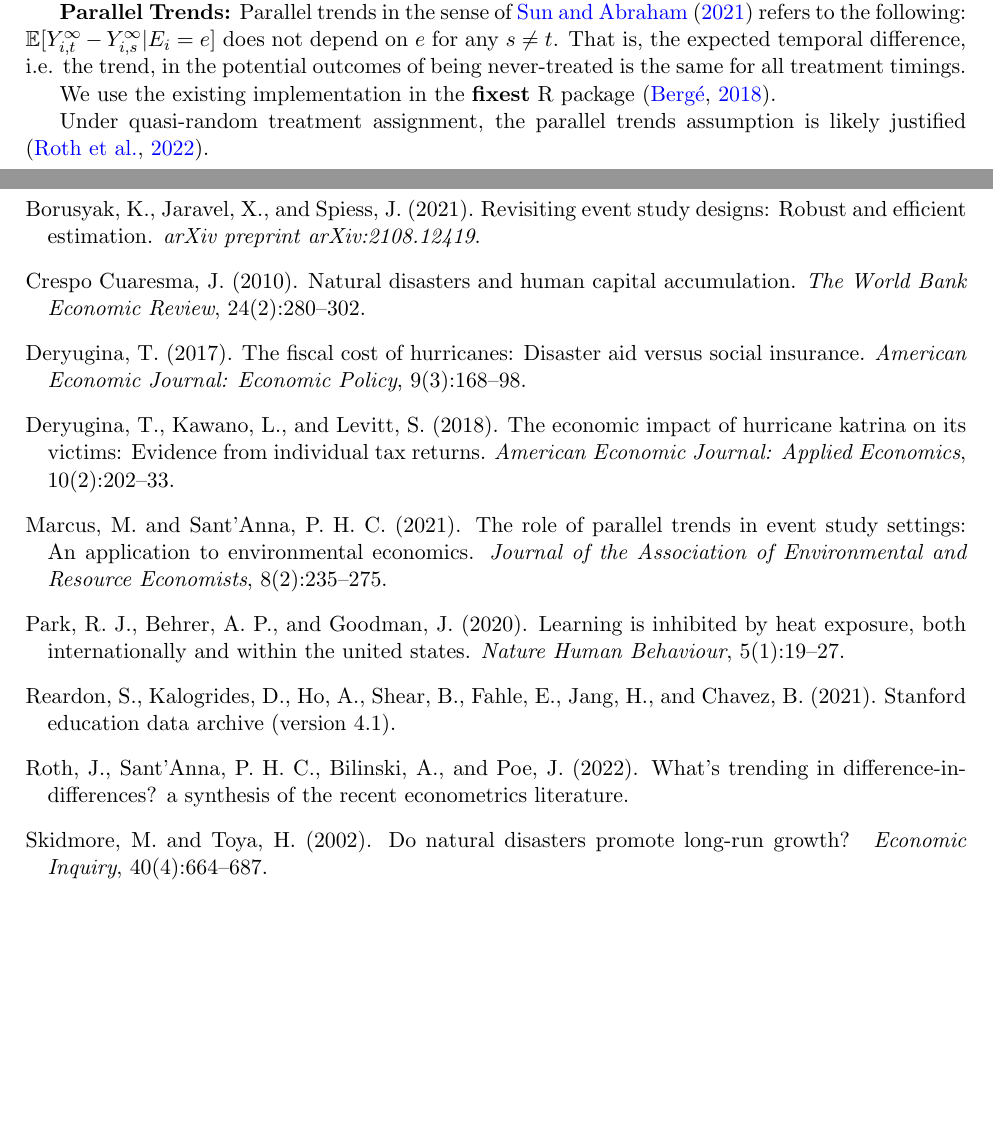
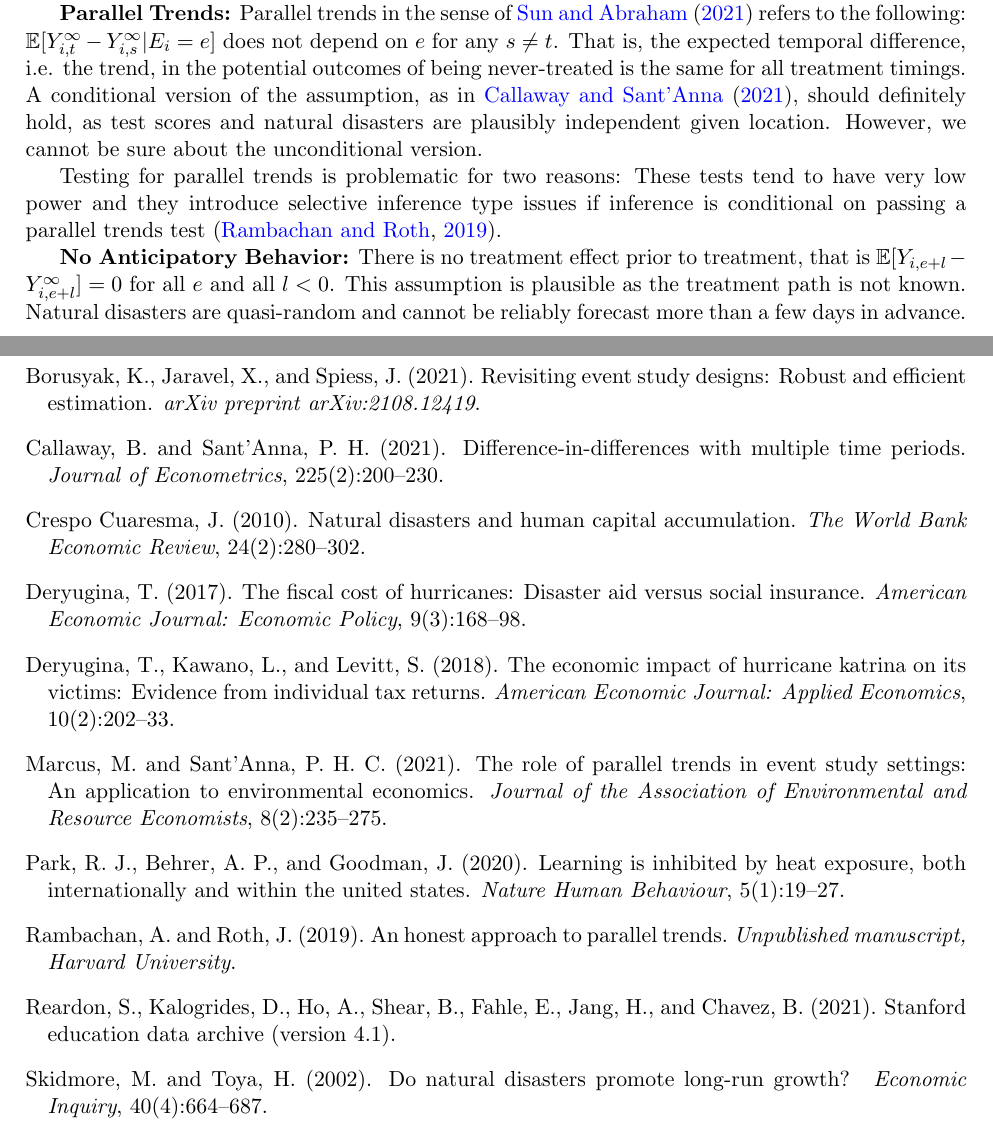
Before and after one commit to gregorsteiner/MasterThesis, a LaTeX paper (TeX files/main.tex, which reads TeX files/03_EmpiricalStrategy.tex, TeX files/references.bib): two parts of pages 10 and 13 of 13, joined at a grey line, cut so that both start at the same text, the shorter picture padded with empty space. The pictures show the PDF file TeX files/main.pdf that the author committed with the source.

Commit message:
Parallel Trends

```diff
--- a/TeX files/03_EmpiricalStrategy.tex
+++ b/TeX files/03_EmpiricalStrategy.tex
@@ -63,8 +63,5 @@ Under some standard assumptions, $\widehat{v}_g$ is asymptotically normal \citep
 where $W^{l}$ is the probability limit of the weight matrix $\widehat{W}^l$.
 
 
-\textbf{Parallel Trends:} Parallel trends in the sense of \cite{Sun_2021} refers to the following: $\E[Y_{i, t}^{\infty} - Y_{i, s}^{\infty} | E_i = e]$ does not depend on $e$ for any $s \neq t$. That is, the expected temporal difference, i.e. the trend, in the potential outcomes of being never-treated is the same for all treatment timings.
-
-
 We use the existing implementation in the \textbf{fixest} R package \citep{Berge_2018}.
 
@@ -71,2 +69,8 @@ We use the existing implementation in the \textbf{fixest} R package \citep{Berge
 
-Under quasi-random treatment assignment, the parallel trends assumption is likely justified \citep{Roth_2022}.
+Below we discuss the identifying assumptions.
+
+\textbf{Parallel Trends:} Parallel trends in the sense of \cite{Sun_2021} refers to the following: $\E[Y_{i, t}^{\infty} - Y_{i, s}^{\infty} | E_i = e]$ does not depend on $e$ for any $s \neq t$. That is, the expected temporal difference, i.e. the trend, in the potential outcomes of being never-treated is the same for all treatment timings. A conditional version of the assumption, as in \cite{Callaway_2021}, should definitely hold, as test scores and natural disasters are plausibly independent given location. However, we cannot be sure about the unconditional version.
+
+Testing for parallel trends is problematic for two reasons: These tests tend to have very low power and they introduce selective inference type issues if inference is conditional on passing a parallel trends test \citep{Rambachan_2019}.
+
+\textbf{No Anticipatory Behavior:} There is no treatment effect prior to treatment, that is $\E[Y_{i, e+l} - Y_{i, e+l}^{\infty}] = 0$ for all $e$ and all $l < 0$. This assumption is plausible as the treatment path is not known. Natural disasters are quasi-random and cannot be reliably forecast more than a few days in advance.
--- a/TeX files/references.bib
+++ b/TeX files/references.bib
@@ -197,3 +197,11 @@ doi = {10.1086/711509}
   journal = {CREA Discussion Papers},
   number = {13},
 }
+
+@article{Callaway_2021,
+title = {Difference-in-Differences with multiple time periods},
+journal = {Journal of Econometrics},
+volume = {225},
+number = {2},
+pages = {200-230},
+year = {2021},
@@ -199,0 +217,5 @@ doi = {10.1086/711509}
+  title={An honest approach to parallel trends},
+  author={Rambachan, Ashesh and Roth, Jonathan},
+  journal={Unpublished manuscript, Harvard University},
+  year={2019}
+}
```
Also changed, not shown: TeX files/main.tex (+1 -1 lines), TeX files/main.pdf, TeX files/03_EmpiricalStrategy.tex (1 more changed lines), TeX files/references.bib (9 more changed lines).
